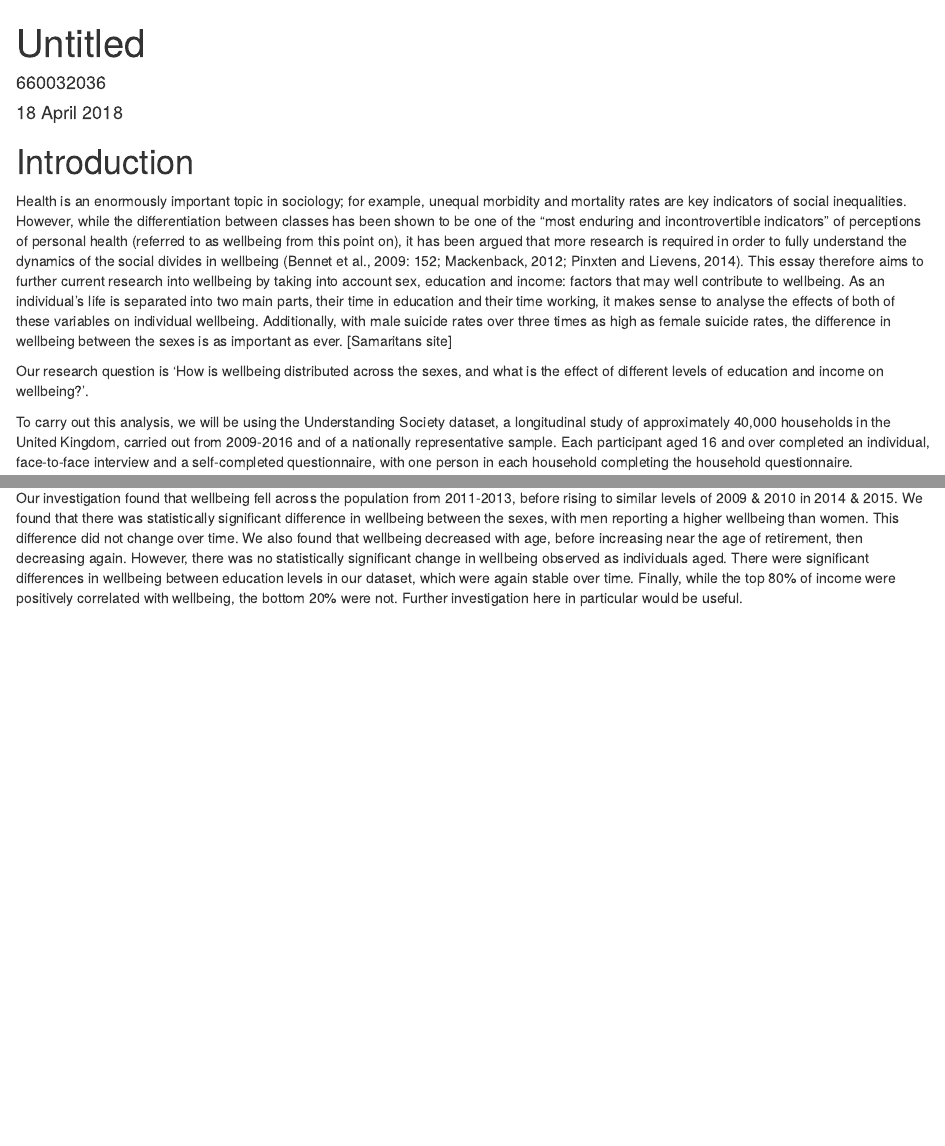
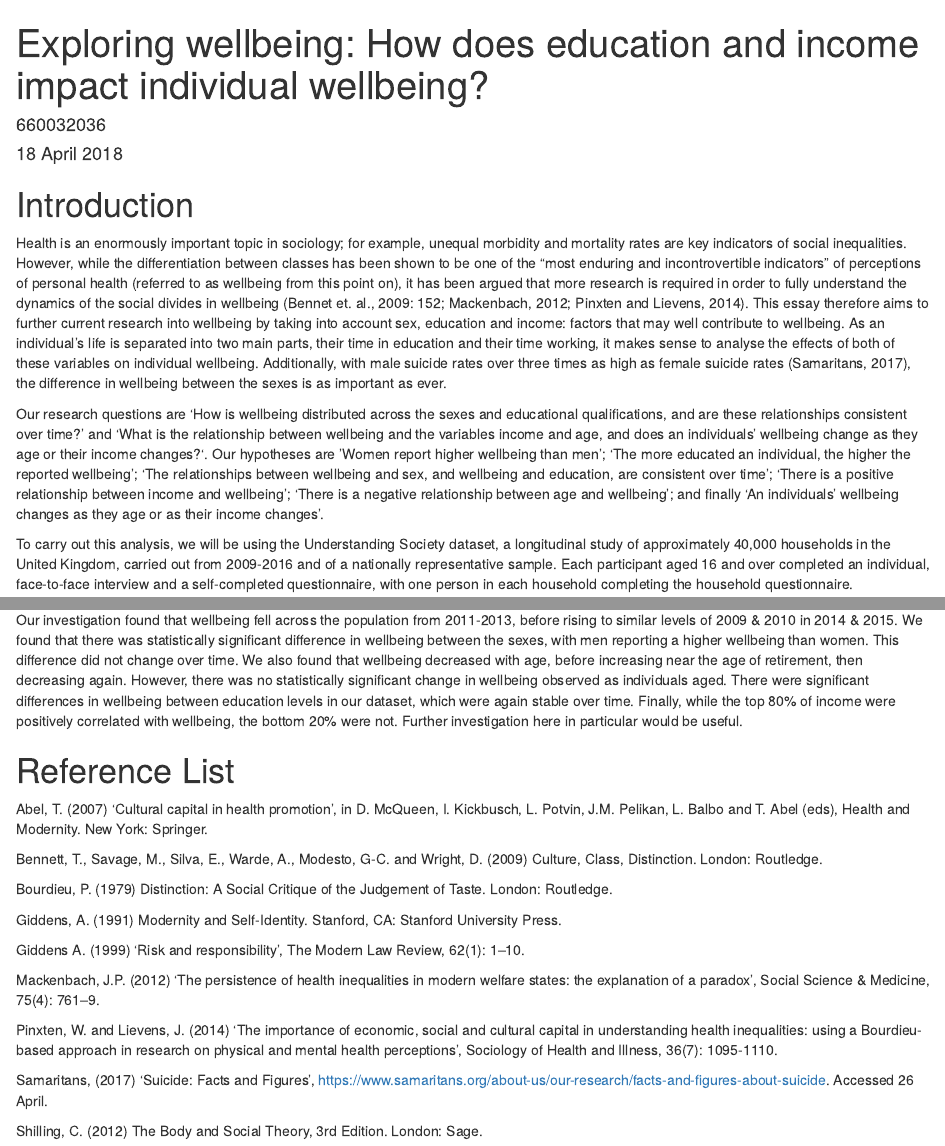
Before and after one commit to mas254/d3e, an R Markdown document (Work dammit.Rmd): the page in a window 1100 px wide, from its top, and a second part further down, joined at a grey line. Rendered offline with R 4.5, knitr and Pandoc, with nearby package versions; some code elsewhere in the file could not run offline.

Commit message:
Updated.

```diff
--- a/Work dammit.Rmd
+++ b/Work dammit.Rmd
@@ -1,5 +1,5 @@
 ---
-title: "Untitled"
+title: "Exploring wellbeing: How does education and income impact individual wellbeing?"
 author: '660032036'
 date: "18 April 2018"
 output:
@@ -13,9 +13,9 @@ knitr::opts_chunk$set(echo = TRUE)
 
 # Introduction
 
-Health is an enormously important topic in sociology; for example, unequal morbidity and mortality rates are key indicators of social inequalities. However, while the differentiation between classes has been shown to be one of the “most enduring and incontrovertible indicators” of perceptions of personal health (referred to as wellbeing from this point on), it has been argued that more research is required in order to fully understand the dynamics of the social divides in wellbeing (Bennet et al., 2009: 152; Mackenback, 2012; Pinxten and Lievens, 2014). This essay therefore aims to further current research into wellbeing by taking into account sex, education and income: factors that may well contribute to wellbeing. As an individual’s life is separated into two main parts, their time in education and their time working, it makes sense to analyse the effects of both of these variables on individual wellbeing. Additionally, with male suicide rates over three times as high as female suicide rates, the difference in wellbeing between the sexes is as important as ever. [Samaritans site]
+Health is an enormously important topic in sociology; for example, unequal morbidity and mortality rates are key indicators of social inequalities. However, while the differentiation between classes has been shown to be one of the “most enduring and incontrovertible indicators” of perceptions of personal health (referred to as wellbeing from this point on), it has been argued that more research is required in order to fully understand the dynamics of the social divides in wellbeing (Bennet et. al., 2009: 152; Mackenbach, 2012; Pinxten and Lievens, 2014). This essay therefore aims to further current research into wellbeing by taking into account sex, education and income: factors that may well contribute to wellbeing. As an individual’s life is separated into two main parts, their time in education and their time working, it makes sense to analyse the effects of both of these variables on individual wellbeing. Additionally, with male suicide rates over three times as high as female suicide rates (Samaritans, 2017), the difference in wellbeing between the sexes is as important as ever.
 
-Our research question is ‘How is wellbeing distributed across the sexes, and what is the effect of different levels of education and income on wellbeing?’.
+Our research questions are 'How is wellbeing distributed across the sexes and educational qualifications, and are these relationships consistent over time?' and 'What is the relationship between wellbeing and the variables income and age, and does an individuals' wellbeing change as they age or their income changes?'. Our hypotheses are 'Women report higher wellbeing than men'; 'The more educated an individual, the higher the reported wellbeing'; 'The relationships between wellbeing and sex, and wellbeing and education, are consistent over time'; 'There is a positive relationship between income and wellbeing'; 'There is a negative relationship between age and wellbeing'; and finally 'An individuals' wellbeing changes as they age or as their income changes'.
 
 To carry out this analysis, we will be using the Understanding Society dataset, a longitudinal study of approximately 40,000 households in the United Kingdom, carried out from 2009-2016 and of a nationally representative sample. Each participant aged 16 and over completed an individual, face-to-face interview and a self-completed questionnaire, with one person in each household completing the household questionnaire.
 
@@ -606,3 +600,23 @@ In terms of the impact of our study, we are most notably filling a gap in resear
 # Conclusion
 
 Our investigation found that wellbeing fell across the population from 2011-2013, before rising to similar levels of 2009 & 2010 in 2014 & 2015. We found that there was statistically significant difference in wellbeing between the sexes, with men reporting a higher wellbeing than women. This difference did not change over time. We also found that wellbeing decreased with age, before increasing near the age of retirement, then decreasing again. However, there was no statistically significant change in wellbeing observed as individuals aged. There were significant differences in wellbeing between education levels in our dataset, which were again stable over time. Finally, while the top 80% of income were positively correlated with wellbeing, the bottom 20% were not. Further investigation  here in particular would be useful.
+
+# Reference List
+
+Abel, T. (2007) ‘Cultural capital in health promotion’, in D. McQueen, I. Kickbusch, L. Potvin, J.M. Pelikan, L. Balbo and T. Abel (eds), Health and Modernity. New York: Springer.
+
+Bennett, T., Savage, M., Silva, E., Warde, A., Modesto, G-C. and Wright, D. (2009) Culture, Class, Distinction. London: Routledge.
+
+Bourdieu, P. (1979) Distinction: A Social Critique of the Judgement of Taste. London: Routledge.
+
+Giddens, A. (1991) Modernity and Self-Identity. Stanford, CA: Stanford University Press.
+
+Giddens A. (1999) ‘Risk and responsibility’, The Modern Law Review, 62(1): 1–10.
+
+Mackenbach, J.P. (2012) ‘The persistence of health inequalities in modern welfare states: the explanation of a paradox’, Social Science & Medicine, 75(4): 761–9.
+
+Pinxten, W. and Lievens, J. (2014) 'The importance of economic, social and cultural capital in understanding health inequalities: using a Bourdieu-based approach in research on physical and mental health perceptions', Sociology of Health and Illness, 36(7): 1095-1110.
+
+Samaritans, (2017) 'Suicide: Facts and Figures', https://www.samaritans.org/about-us/our-research/facts-and-figures-about-suicide. Accessed 26 April.
+
+Shilling, C. (2012) The Body and Social Theory, 3rd Edition. London: Sage.
```
Also changed, not shown: Work dammit.Rmd (8 more changed lines).
